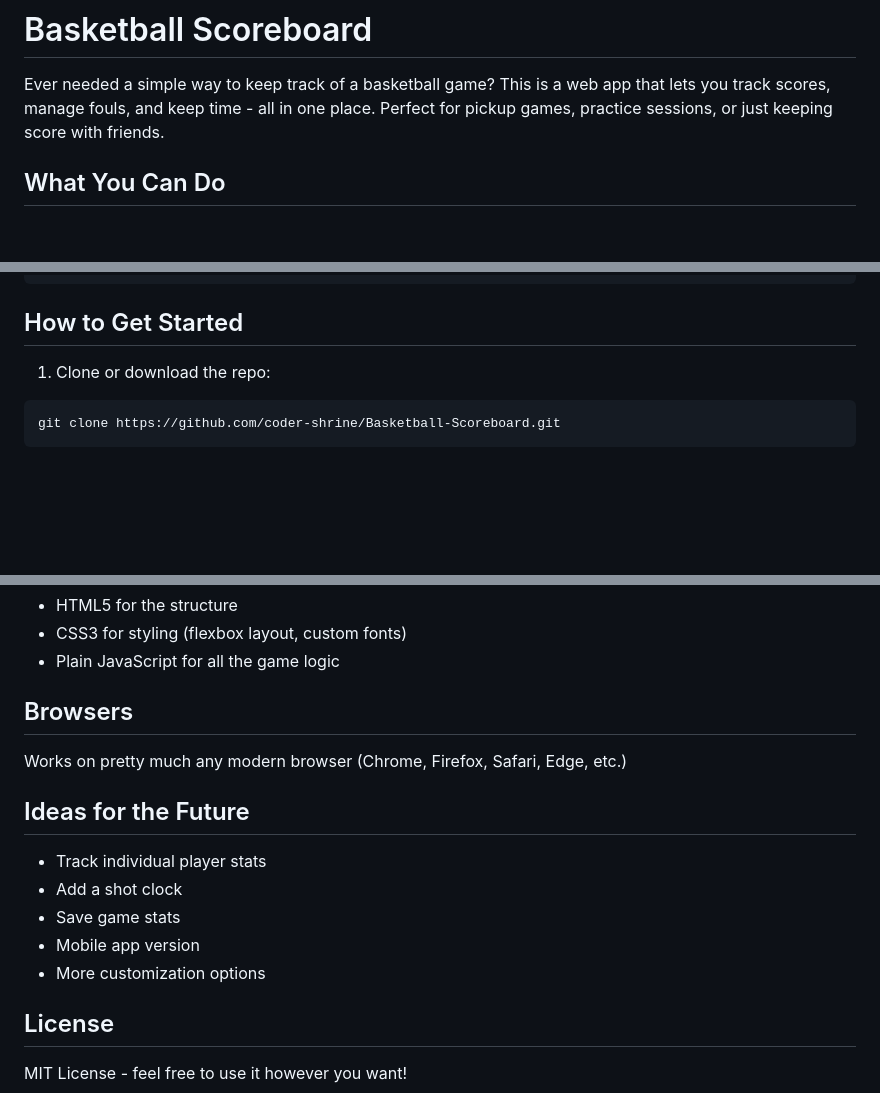
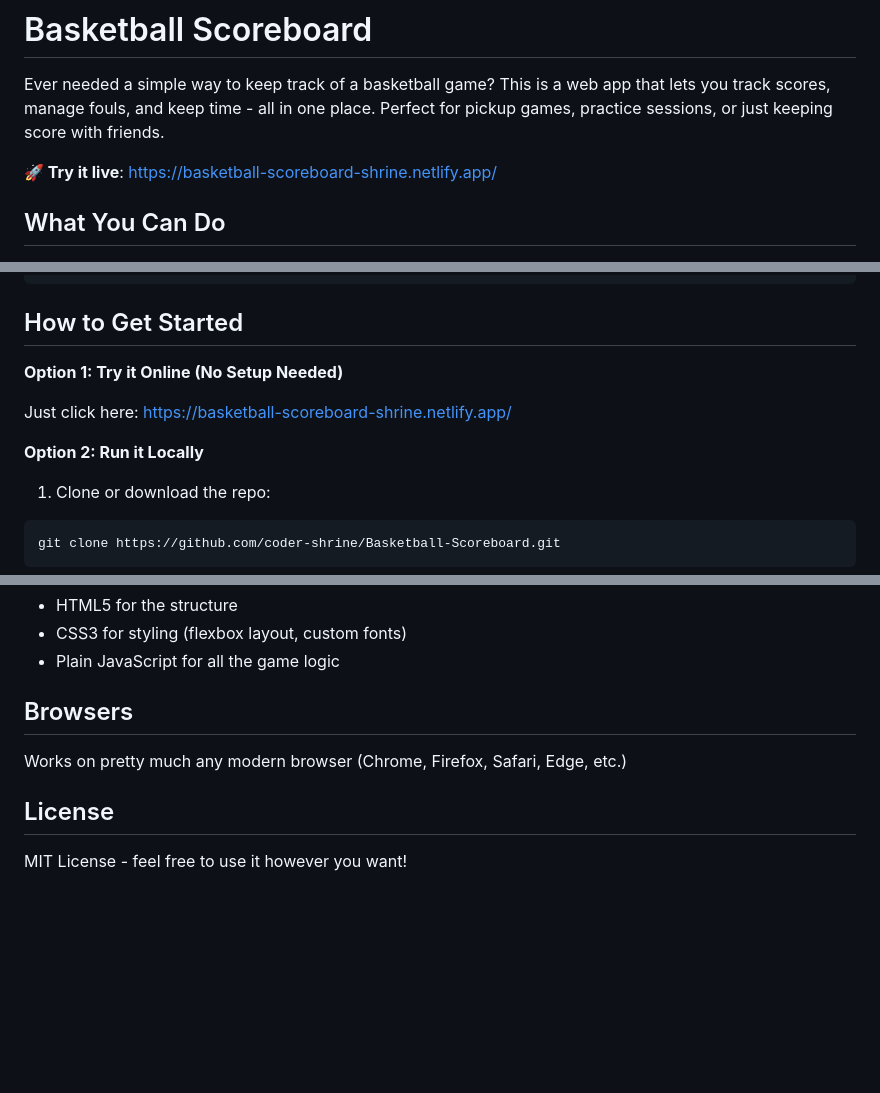
Before and after one commit to coder-shrine/Basketball-Scoreboard, a Markdown page: README.md, 3 parts joined by grey strips. Drawn GitHub-style; blank space fills up the shorter version.

Commit message:
Enhance README with live demo and setup instructions
Added live demo link and updated getting started options.

````diff
--- a/README.md
+++ b/README.md
@@ -1,6 +1,8 @@
 # Basketball Scoreboard
 
 Ever needed a simple way to keep track of a basketball game? This is a web app that lets you track scores, manage fouls, and keep time - all in one place. Perfect for pickup games, practice sessions, or just keeping score with friends.
+
+**🚀 Try it live**: [https://basketball-scoreboard-shrine.netlify.app/](https://basketball-scoreboard-shrine.netlify.app/)
 
 ## What You Can Do
 
@@ -27,6 +29,12 @@ Basketball-Scoreboard/
 ```
 
 ## How to Get Started
+
+**Option 1: Try it Online (No Setup Needed)**
+
+Just click here: [https://basketball-scoreboard-shrine.netlify.app/](https://basketball-scoreboard-shrine.netlify.app/)
+
+**Option 2: Run it Locally**
 
 1. Clone or download the repo:
 ```bash
@@ -82,14 +90,6 @@ cd Basketball-Scoreboard
 
 Works on pretty much any modern browser (Chrome, Firefox, Safari, Edge, etc.)
 
-## Ideas for the Future
-
-- Track individual player stats
-- Add a shot clock
-- Save game stats
-- Mobile app version
-- More customization options
-
 ## License
 
 MIT License - feel free to use it however you want!
````
